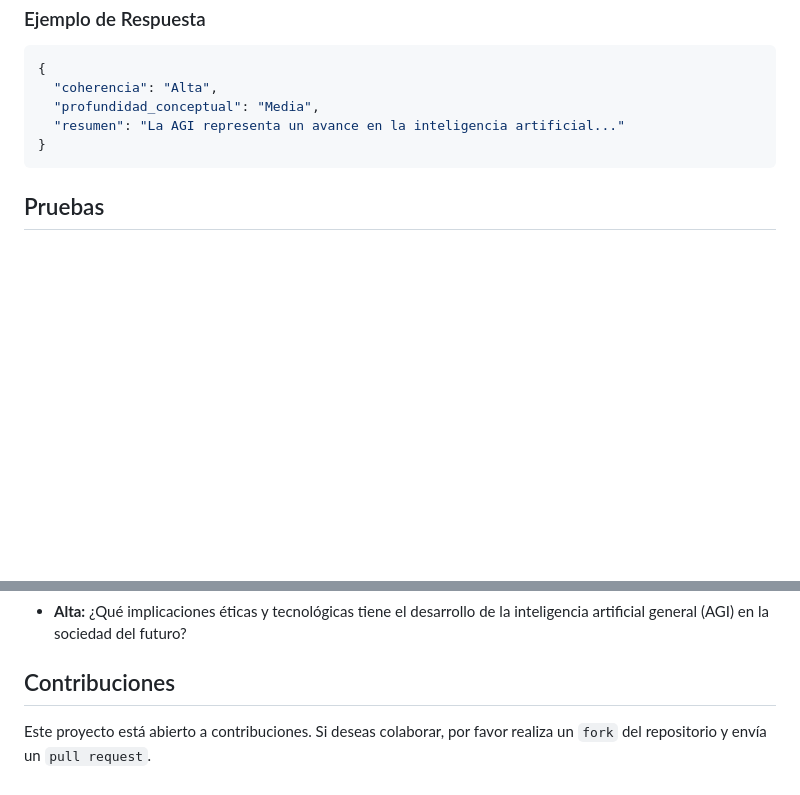
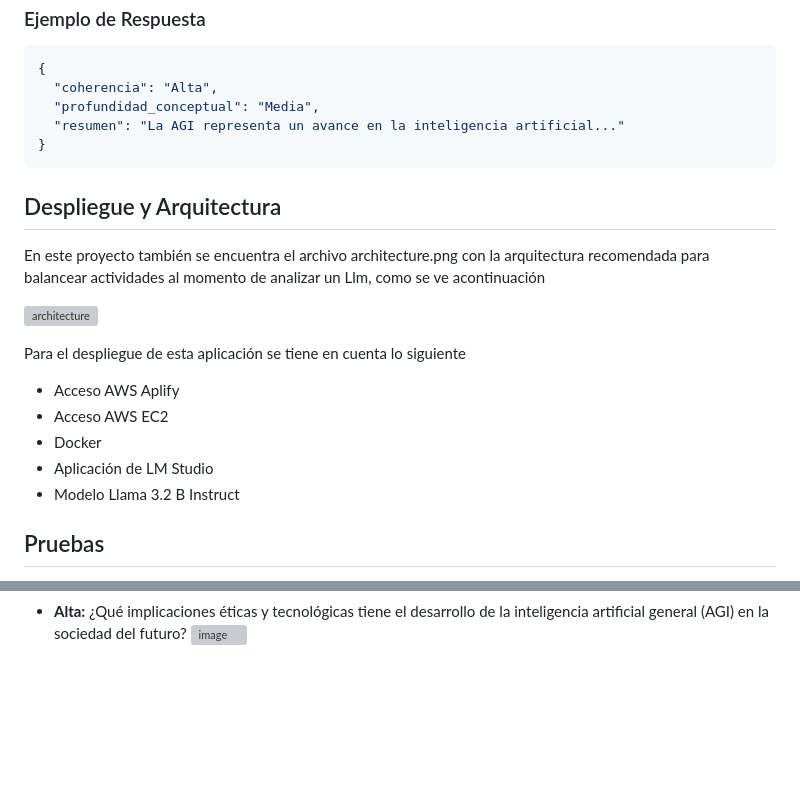
Before and after one commit to edwardfranciaescuelaing/llama3_llm_testing, a Markdown page: README.md, 2 parts joined by grey strips. Rendered like a GitHub page; blank space fills up the shorter version; grey boxes are pictures that could not be loaded.

````diff
--- a/README.md
+++ b/README.md
@@ -112,6 +112,20 @@ El endpoint `/analyzer` está diseñado para recibir peticiones `POST` con un cu
 }
 ```
 
+## Despliegue y Arquitectura
+
+En este proyecto también se encuentra el archivo architecture.png con la arquitectura recomendada para balancear actividades al momento de analizar un Llm, como se ve acontinuación
+
+![architecture](https://github.com/user-attachments/assets/9526a0b2-edb4-48cf-ae2f-5086f26f5d6d)
+
+Para el despliegue de esta aplicación se tiene en cuenta lo siguiente
+
+- Acceso AWS Aplify
+- Acceso AWS EC2
+- Docker
+- Aplicación de LM Studio
+- Modelo Llama 3.2 B Instruct
+
 ## Pruebas
 
 A continuación se presentan algunas preguntas de prueba que puedes usar para evaluar el comportamiento de la herramienta:
@@ -121,5 +139,2 @@ A continuación se presentan algunas preguntas de prueba que puedes usar para ev
 - **Alta:** ¿Qué implicaciones éticas y tecnológicas tiene el desarrollo de la inteligencia artificial general (AGI) en la sociedad del futuro?
-
-## Contribuciones
-
-Este proyecto está abierto a contribuciones. Si deseas colaborar, por favor realiza un `fork` del repositorio y envía un `pull request`.
+![image](https://github.com/user-attachments/assets/d7660b5d-ab49-49b6-9d33-bcfc56afce4e)
````
Also changed, not shown: other parts of README.md (+4 -0 lines).
